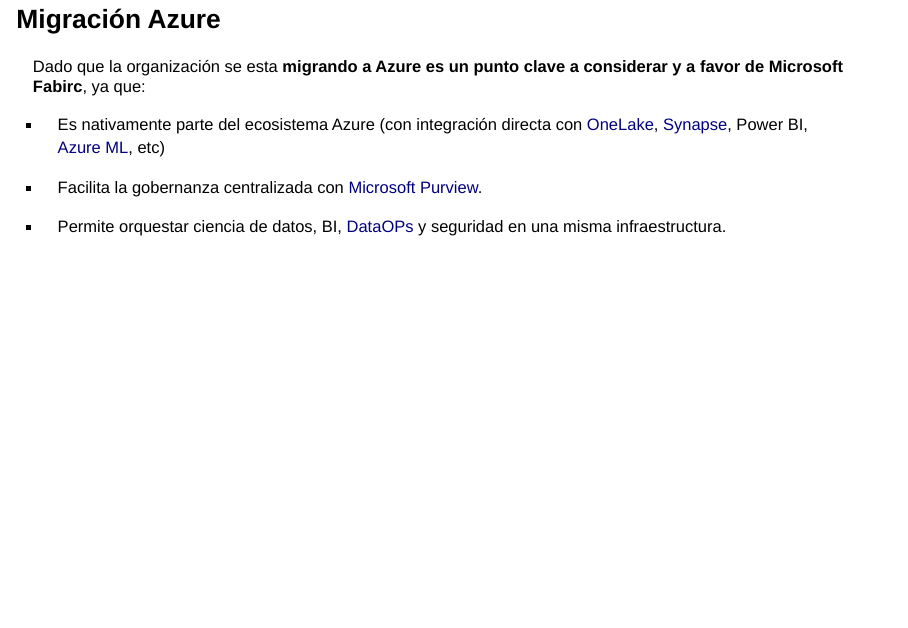
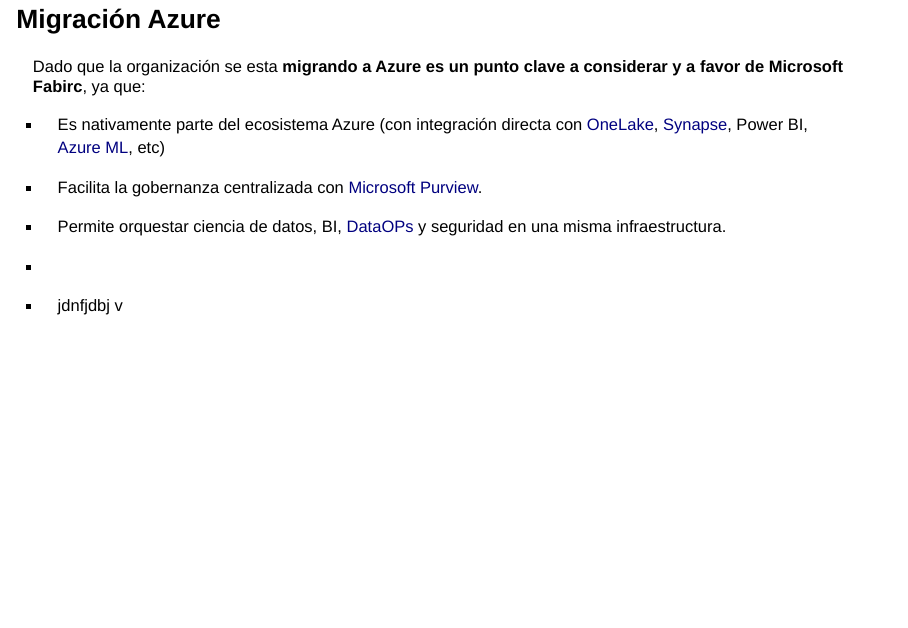
Before and after one commit to DataScience-gff/SaS-vs-Fabric, a Quarto document (index.qmd): page 12 of 12. Rendered offline with R 4.5, knitr and Pandoc in place of Quarto, with nearby package versions; drawn as Slidy slides in place of the format the file asks for.

Commit message:
version2

```diff
--- a/index.qmd
+++ b/index.qmd
@@ -209,4 +209,8 @@
 
 -   Facilita la gobernanza centralizada con [Microsoft Purview](https://learn.microsoft.com/en-us/fabric/governance/microsoft-purview-fabric).
 
--   Permite orquestar ciencia de datos, BI, [DataOPs](https://blog.fabric.microsoft.com/en-US/blog/data-operations-in-fabric-data-factory/) y seguridad en una misma infraestructura. \
+-   Permite orquestar ciencia de datos, BI, [DataOPs](https://blog.fabric.microsoft.com/en-US/blog/data-operations-in-fabric-data-factory/) y seguridad en una misma infraestructura.
+
+-
+
+-   jdnfjdbj v\
```
Also changed, not shown: index.html.
